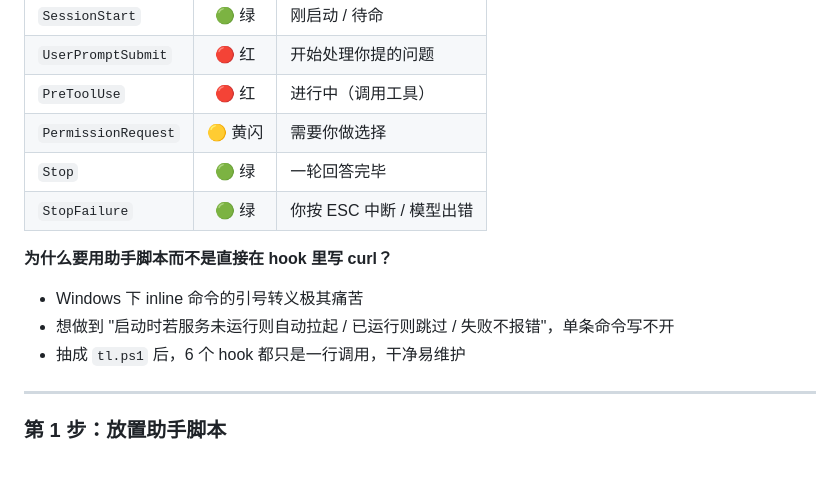
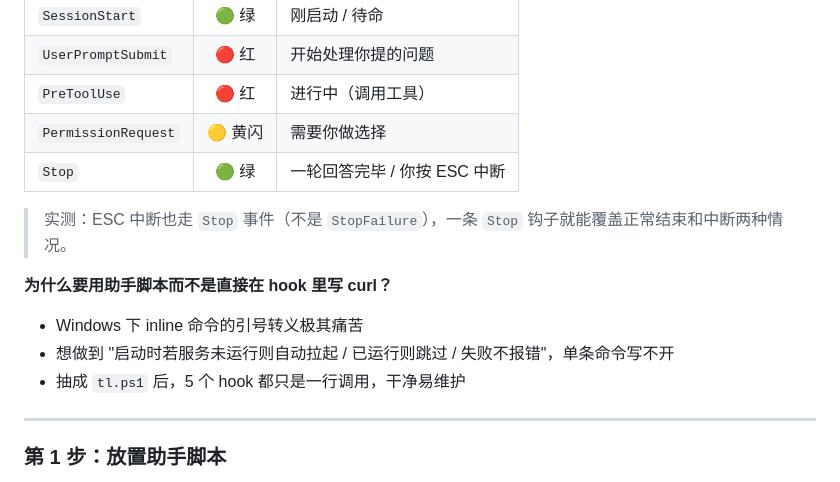
Before and after one commit to singray/ai-traffic-light, a Markdown page: README.md, the part around one of its changes. GitHub-like rendering.

```diff
--- a/README.md
+++ b/README.md
@@ -89,14 +115,15 @@ curl -X POST http://localhost:9527/api/status \
 | `UserPromptSubmit` | 🔴 红 | 开始处理你提的问题 |
 | `PreToolUse` | 🔴 红 | 进行中（调用工具） |
 | `PermissionRequest` | 🟡 黄闪 | 需要你做选择 |
-| `Stop` | 🟢 绿 | 一轮回答完毕 |
-| `StopFailure` | 🟢 绿 | 你按 ESC 中断 / 模型出错 |
+| `Stop` | 🟢 绿 | 一轮回答完毕 / 你按 ESC 中断 |
+
+> 实测：ESC 中断也走 `Stop` 事件（不是 `StopFailure`），一条 `Stop` 钩子就能覆盖正常结束和中断两种情况。
 
 **为什么要用助手脚本而不是直接在 hook 里写 curl？**
 
 - Windows 下 inline 命令的引号转义极其痛苦
 - 想做到 "启动时若服务未运行则自动拉起 / 已运行则跳过 / 失败不报错"，单条命令写不开
-- 抽成 `tl.ps1` 后，6 个 hook 都只是一行调用，干净易维护
+- 抽成 `tl.ps1` 后，5 个 hook 都只是一行调用，干净易维护
 
 ---
 
```
Also changed, not shown: other parts of README.md (+30 -14 lines).
